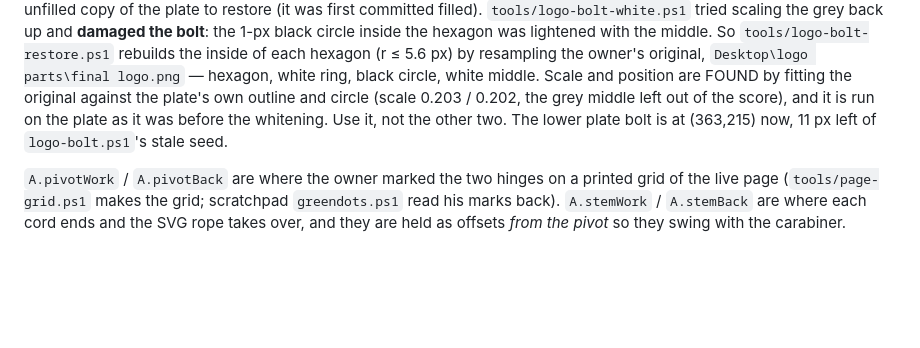
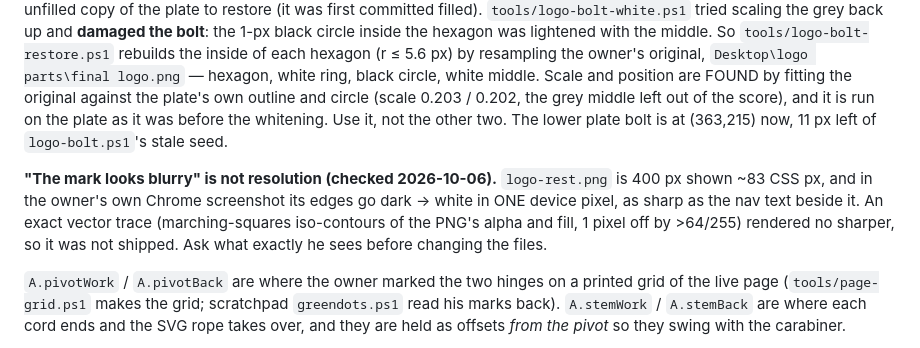
Before and after one commit to OriToki/oritoki, a Markdown page: CLAUDE.md, the part around the change. Rendered like a GitHub page; blank space fills up the shorter version.

Commit message:
CLAUDE.md: header mark sharpness checked - not a resolution problem

```diff
--- a/CLAUDE.md
+++ b/CLAUDE.md
@@ -197,6 +197,12 @@ circle (scale 0.203 / 0.202, the grey middle left out of the score), and it is r
 it was before the whitening. Use it, not the other two. The lower plate bolt is at (363,215) now,
 11 px left of `logo-bolt.ps1`'s stale seed.
 
+**"The mark looks blurry" is not resolution (checked 2026-10-06).** `logo-rest.png` is 400 px
+shown ~83 CSS px, and in the owner's own Chrome screenshot its edges go dark → white in ONE device
+pixel, as sharp as the nav text beside it. An exact vector trace (marching-squares iso-contours of
+the PNG's alpha and fill, 1 pixel off by >64/255) rendered no sharper, so it was not shipped.
+Ask what exactly he sees before changing the files.
+
 `A.pivotWork` / `A.pivotBack` are where the owner marked the two hinges on a printed grid of the
 live page (`tools/page-grid.ps1` makes the grid; scratchpad `greendots.ps1` read his marks back).
 `A.stemWork` / `A.stemBack` are where each cord ends and the SVG rope takes over, and they are held
```
